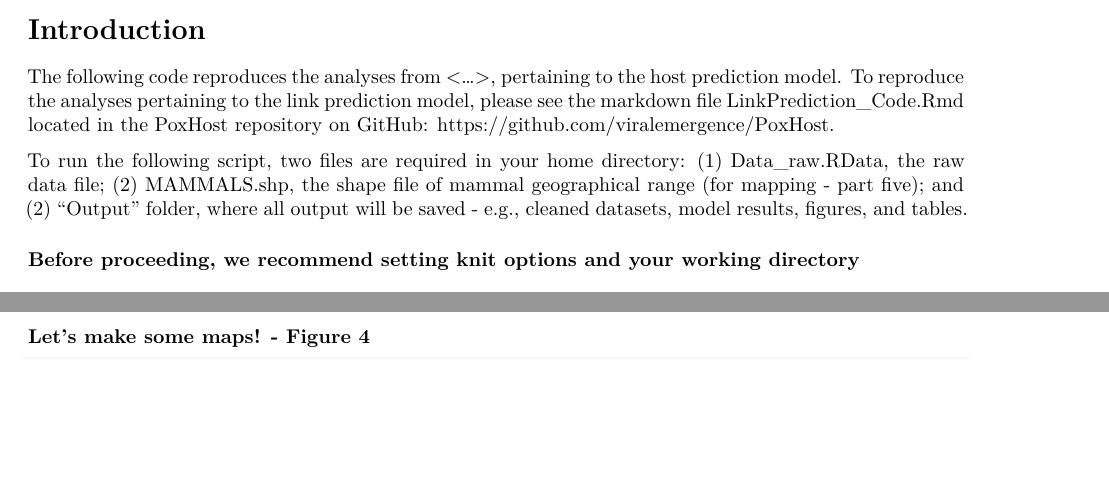
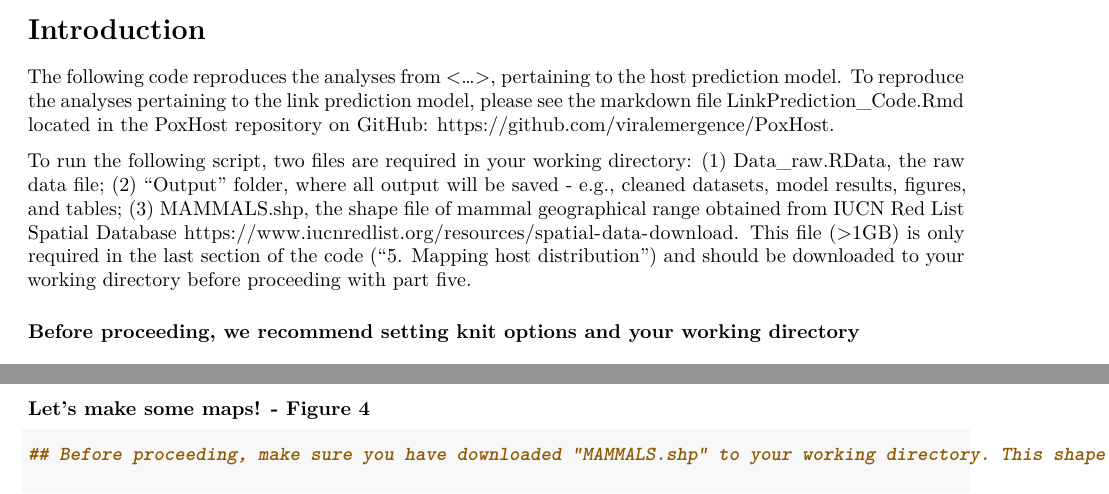
Before and after one commit to viralemergence/PoxHost, an R Markdown document (Tseng2022/Host Prediction Model/HostPrediction_Code.Rmd): two parts of pages 1 and 45 of 45, joined at a grey line, cut so that both start at the same text, the shorter picture padded with empty space. Rendered offline with R 4.5, knitr and Pandoc, then LaTeX, with nearby package versions.

Commit message:
Updated map code of host prediction model (shape file is too large for upload via Git)

````diff
--- a/Tseng2022/Host Prediction Model/HostPrediction_Code.Rmd
+++ b/Tseng2022/Host Prediction Model/HostPrediction_Code.Rmd
@@ -19,10 +19,10 @@ editor_options:
 The following code reproduces the analyses from <...>, pertaining to the host prediction model.
 To reproduce the analyses pertaining to the link prediction model, please see the markdown file LinkPrediction_Code.Rmd located in the PoxHost repository on GitHub: https://github.com/viralemergence/PoxHost.
 
-To run the following script, two files are required in your home directory:
+To run the following script, two files are required in your working directory:
 (1) Data_raw.RData, the raw data file;
-(2) MAMMALS.shp, the shape file of mammal geographical range (for mapping - part five); and
-(2) "Output" folder, where all output will be saved - e.g., cleaned datasets, model results, figures, and tables.
+(2) "Output" folder, where all output will be saved - e.g., cleaned datasets, model results, figures, and tables;
+(3) MAMMALS.shp, the shape file of mammal geographical range obtained from IUCN Red List Spatial Database <https://www.iucnredlist.org/resources/spatial-data-download>. This file (>1GB) is only required in the last section of the code ("5. Mapping host distribution") and should be downloaded to your working directory before proceeding with part five.
 
 ### Before proceeding, we recommend setting knit options and your working directory
 
@@ -2499,5 +2499,4 @@ sort(pred.comp[!(pred.comp %in% known.comp)])
 ### Let's make some maps! - Figure 4
 ```{r}
 
-#(1) Load shape file of mammal geographic range (from IUCN Red List database)  from raw datafile
-##<https://www.iucnredlist.org/resources/spatial-data-download>
+## Before proceeding, make sure you have downloaded "MAMMALS.shp" to your working directory. This shape file of mammal geographic range can be obtained from IUCN Red List Spatial Database: <https://www.iucnredlist.org/resources/spatial-data-download>. This file (>1GB) is only required for this section of the code ("5. Mapping host distribution").
````
Also changed, not shown: Tseng2022/Host Prediction Model/HostPrediction_Code.Rmd (2 more changed lines), 3 other files.
